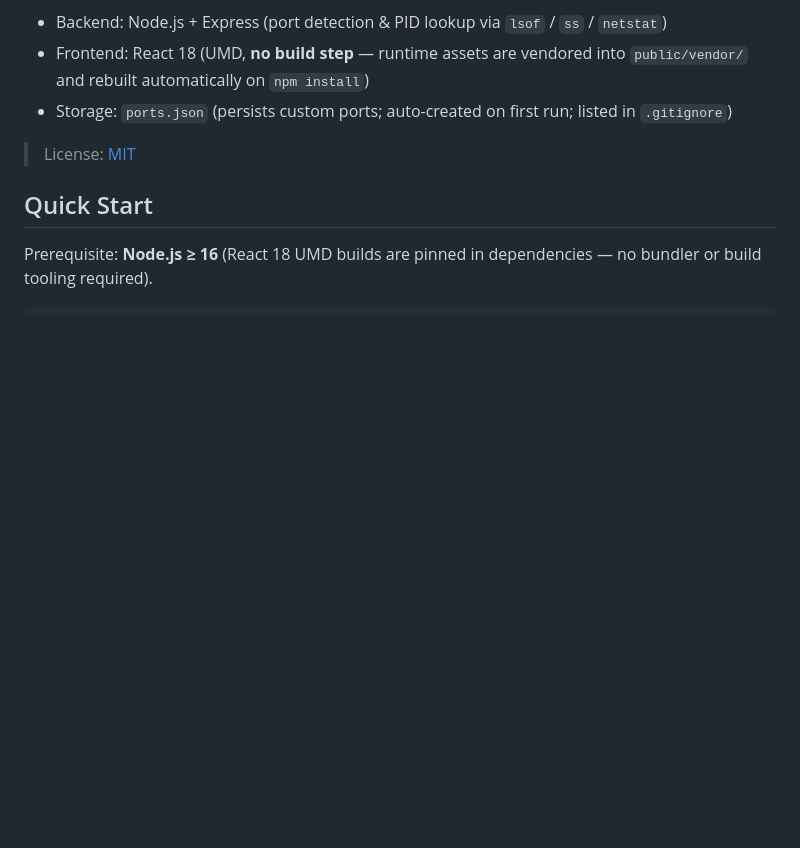
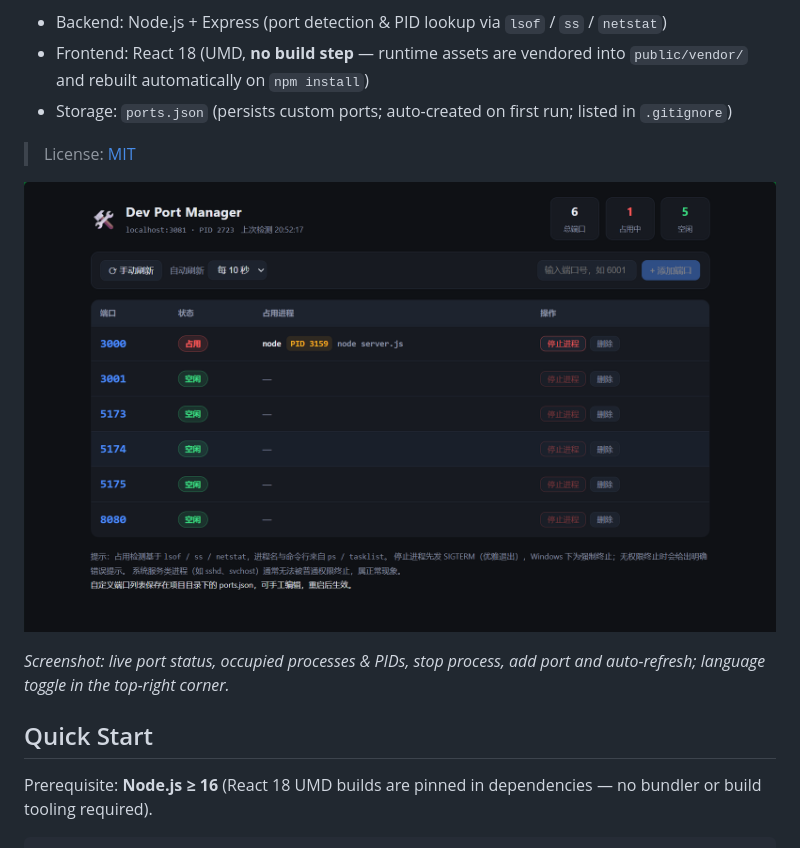
Before and after one commit to yang040709/dev-port-manager, a Markdown page: README.en.md, the part around the change. Drawn GitHub-style; pictures changed too: screenshot.png (added); blank space fills up the shorter version.

```diff
--- a/README.en.md
+++ b/README.en.md
@@ -9,6 +9,10 @@ A local development server port manager: watch port usage in real time from a we
 - Storage: `ports.json` (persists custom ports; auto-created on first run; listed in `.gitignore`)
 
 > License: [MIT](./LICENSE)
+
+![Screenshot](screenshot.png)
+
+*Screenshot: live port status, occupied processes & PIDs, stop process, add port and auto-refresh; language toggle in the top-right corner.*
 
 ## Quick Start
 
```
Also changed, not shown: README.md (+4 -0 lines), 1 other file.
